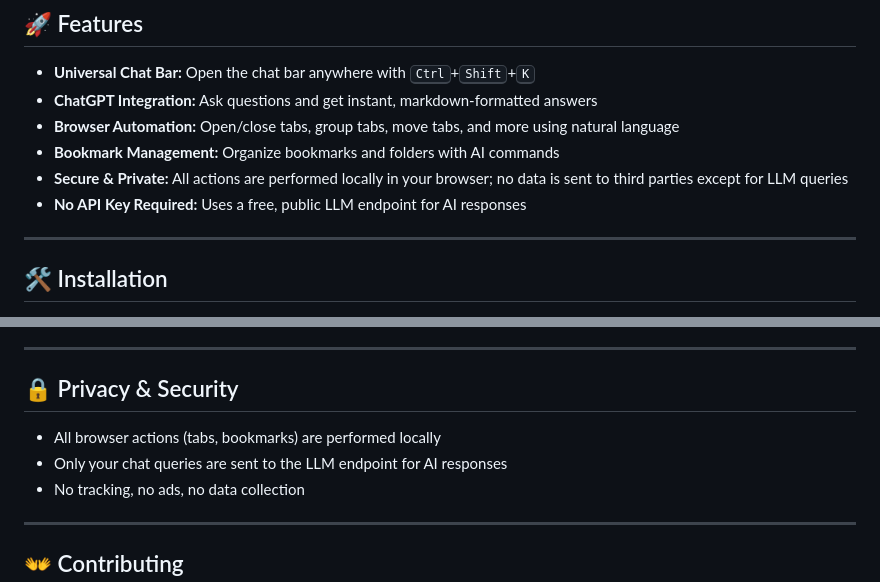
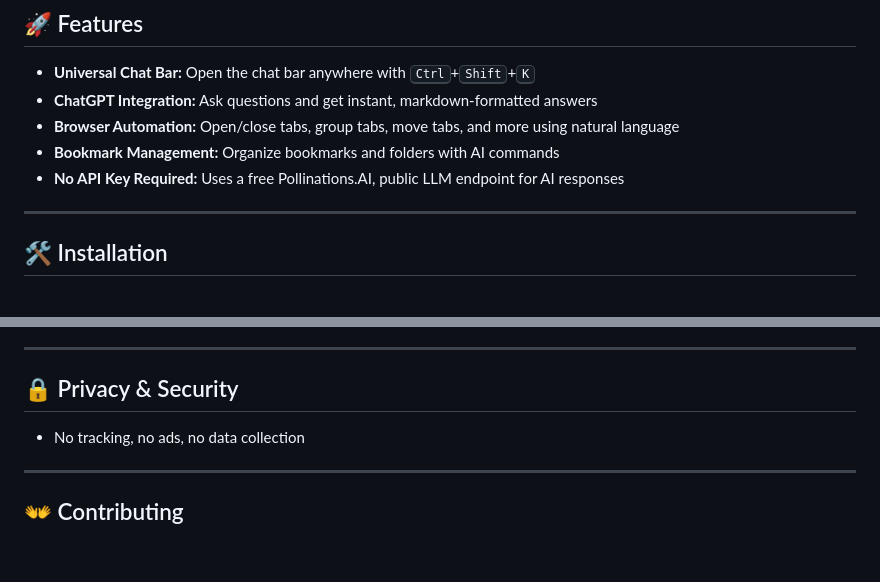
Before and after one commit to mkantwala/CoNavic, a Markdown page: README.md, 2 parts joined by grey strips. GitHub-like rendering; blank space fills up the shorter version.

Commit message:
Updated formatting

```diff
--- a/README.md
+++ b/README.md
@@ -8,8 +8,7 @@
 - **ChatGPT Integration:** Ask questions and get instant, markdown-formatted answers
 - **Browser Automation:** Open/close tabs, group tabs, move tabs, and more using natural language
 - **Bookmark Management:** Organize bookmarks and folders with AI commands
-- **Secure & Private:** All actions are performed locally in your browser; no data is sent to third parties except for LLM queries
-- **No API Key Required:** Uses a free, public LLM endpoint for AI responses
+- **No API Key Required:** Uses a free Pollinations.AI, public LLM endpoint for AI responses
 
 ---
 
@@ -70,8 +69,6 @@
 
 ## 🔒 Privacy & Security
 
-- All browser actions (tabs, bookmarks) are performed locally
-- Only your chat queries are sent to the LLM endpoint for AI responses
 - No tracking, no ads, no data collection
 
 ---
```
